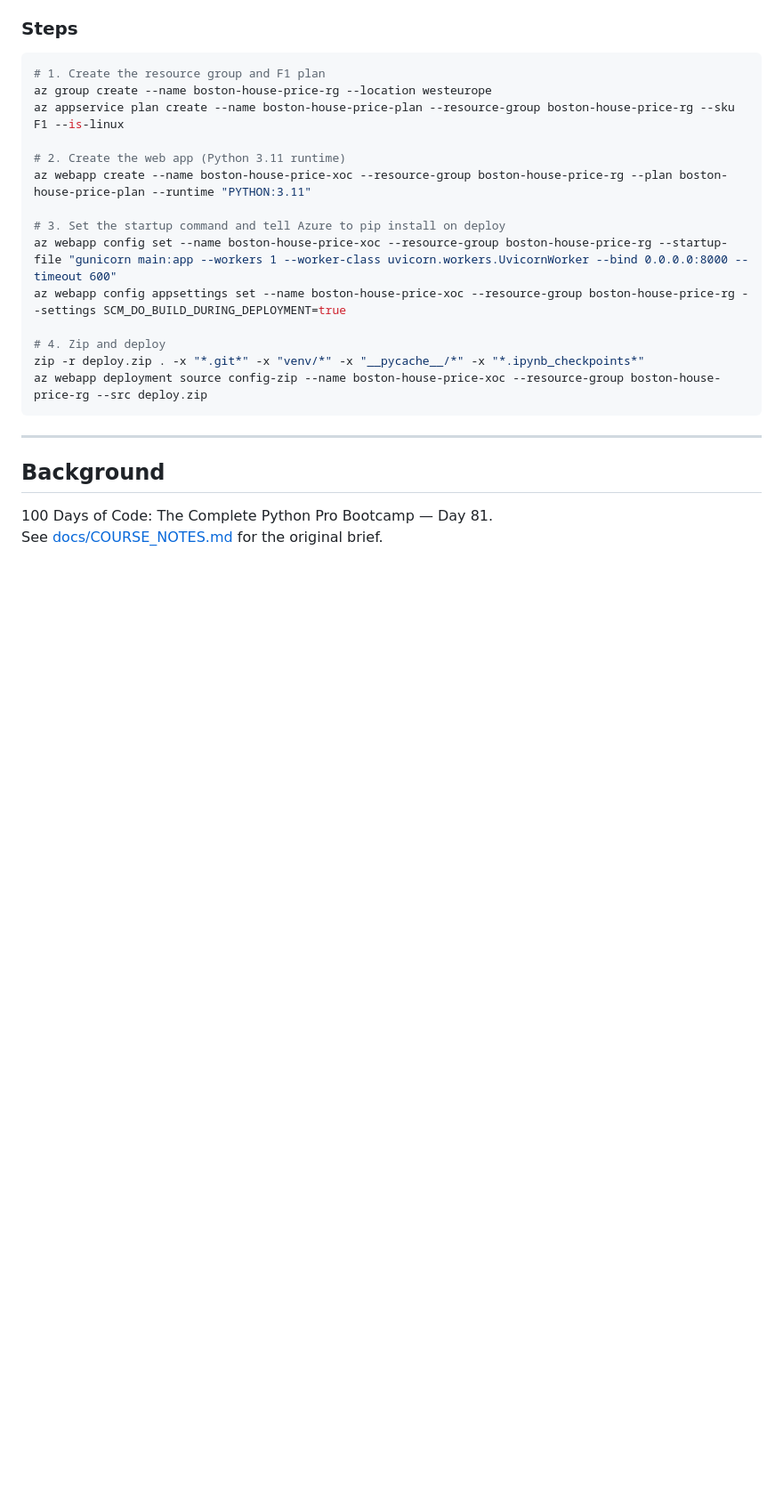
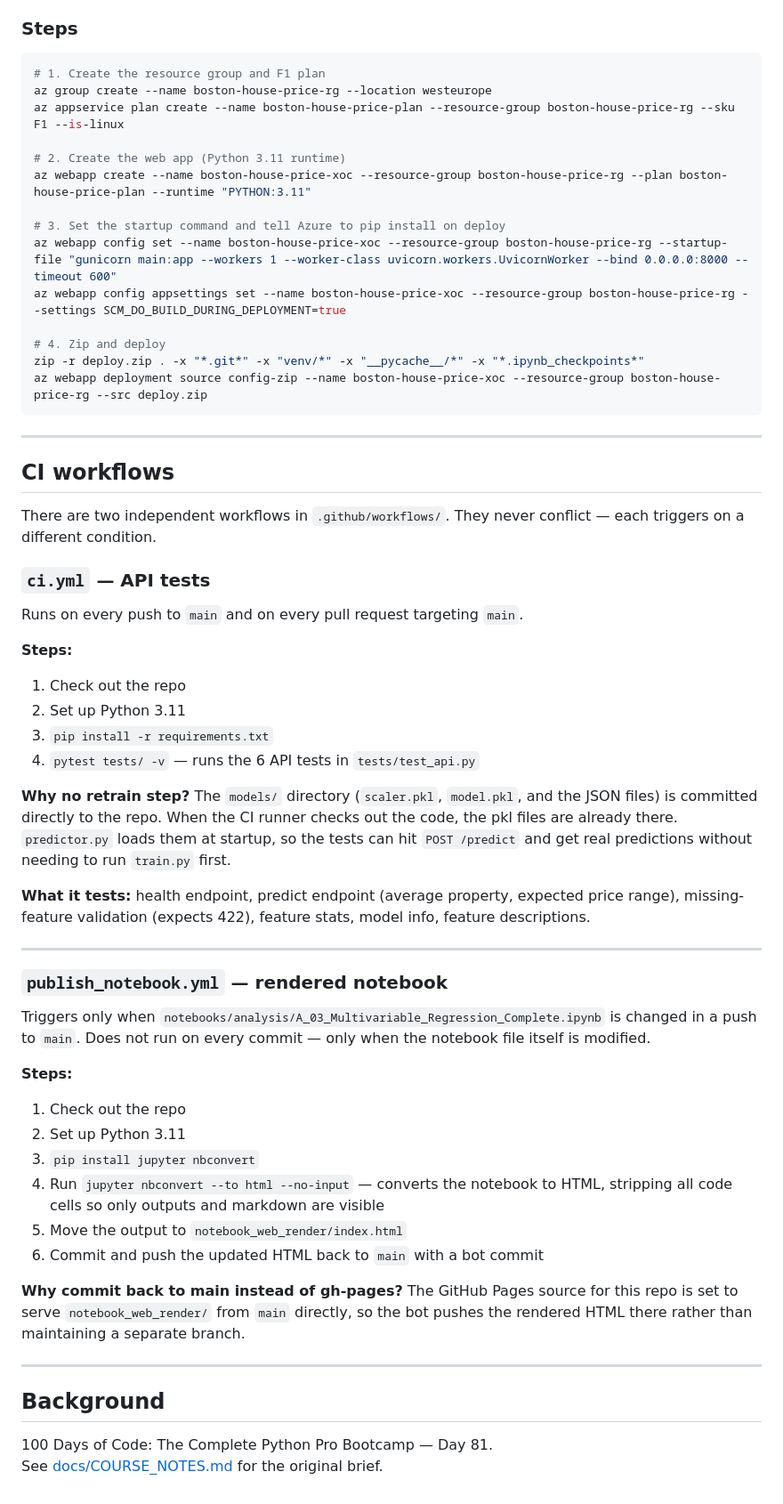
Before and after one commit to xavier-oc-programming/boston-house-price-analysis, a Markdown page: README.md, the part around one of its changes. Shown at 89% size. Rendered like a GitHub page; blank space fills up the shorter version.

Commit message:
Add CI workflows section to README explaining ci.yml and publish_notebook.yml

```diff
--- a/README.md
+++ b/README.md
@@ -234,6 +230,42 @@ az webapp deployment source config-zip --name boston-house-price-xoc --resource-
 
 ---
 
+## CI workflows
+
+There are two independent workflows in `.github/workflows/`. They never conflict — each triggers on a different condition.
+
+### `ci.yml` — API tests
+
+Runs on every push to `main` and on every pull request targeting `main`.
+
+**Steps:**
+1. Check out the repo
+2. Set up Python 3.11
+3. `pip install -r requirements.txt`
+4. `pytest tests/ -v` — runs the 6 API tests in `tests/test_api.py`
+
+**Why no retrain step?** The `models/` directory (`scaler.pkl`, `model.pkl`, and the JSON files) is committed directly to the repo. When the CI runner checks out the code, the pkl files are already there. `predictor.py` loads them at startup, so the tests can hit `POST /predict` and get real predictions without needing to run `train.py` first.
+
+**What it tests:** health endpoint, predict endpoint (average property, expected price range), missing-feature validation (expects 422), feature stats, model info, feature descriptions.
+
+---
+
+### `publish_notebook.yml` — rendered notebook
+
+Triggers only when `notebooks/analysis/A_03_Multivariable_Regression_Complete.ipynb` is changed in a push to `main`. Does not run on every commit — only when the notebook file itself is modified.
+
+**Steps:**
+1. Check out the repo
+2. Set up Python 3.11
+3. `pip install jupyter nbconvert`
+4. Run `jupyter nbconvert --to html --no-input` — converts the notebook to HTML, stripping all code cells so only outputs and markdown are visible
+5. Move the output to `notebook_web_render/index.html`
+6. Commit and push the updated HTML back to `main` with a bot commit
+
+**Why commit back to main instead of gh-pages?** The GitHub Pages source for this repo is set to serve `notebook_web_render/` from `main` directly, so the bot pushes the rendered HTML there rather than maintaining a separate branch.
+
+---
+
 ## Background
 
 100 Days of Code: The Complete Python Pro Bootcamp — Day 81.
```
Also changed, not shown: other parts of README.md (+2 -6 lines).
